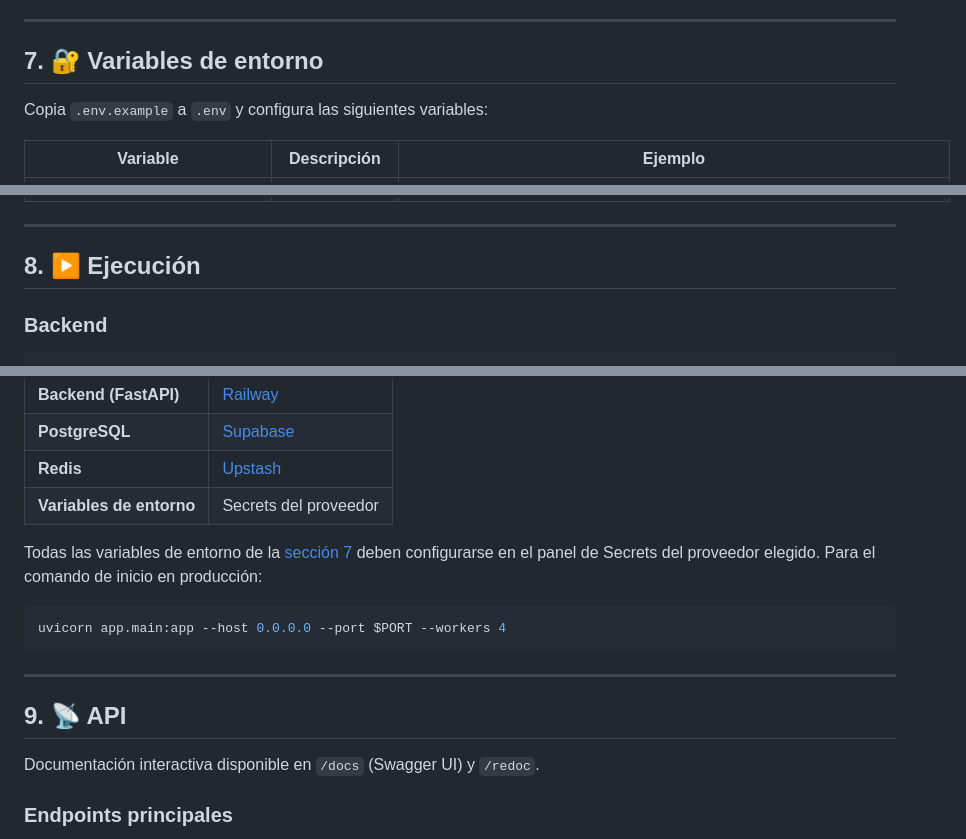
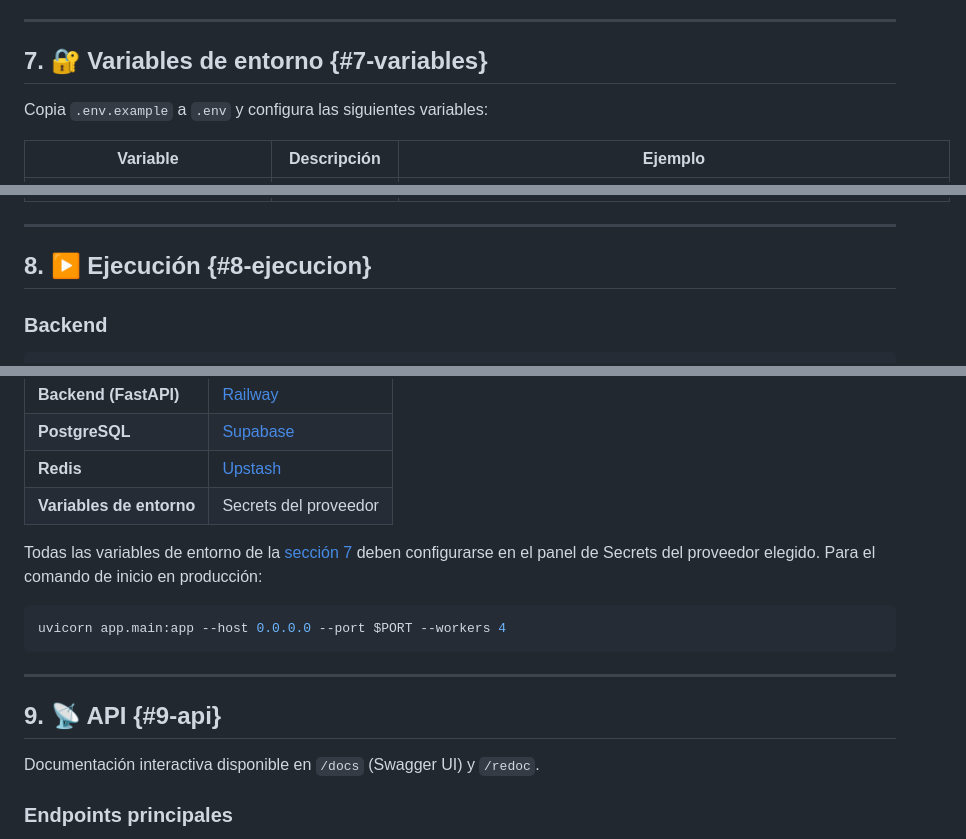
Before and after one commit to rubenet84/padel-scouter, a Markdown page: README.md, 3 parts joined by grey strips. Rendered like a GitHub page.

```diff
--- a/README.md
+++ b/README.md
@@ -429,7 +429,7 @@ El proyecto estará disponible en **http://localhost:8000**
 
 ---
 
-## 7. 🔐 Variables de entorno
+## 7. 🔐 Variables de entorno {#7-variables}
 
 Copia `.env.example` a `.env` y configura las siguientes variables:
 
@@ -449,7 +449,7 @@ Copia `.env.example` a `.env` y configura las siguientes variables:
 
 ---
 
-## 8. ▶️ Ejecución
+## 8. ▶️ Ejecución {#8-ejecucion}
 
 ### Backend
 
@@ -493,7 +493,7 @@ uvicorn app.main:app --host 0.0.0.0 --port $PORT --workers 4
 
 ---
 
-## 9. 📡 API
+## 9. 📡 API {#9-api}
 
 Documentación interactiva disponible en `/docs` (Swagger UI) y `/redoc`.
 
```
Also changed, not shown: other parts of README.md (+23 -23 lines).
